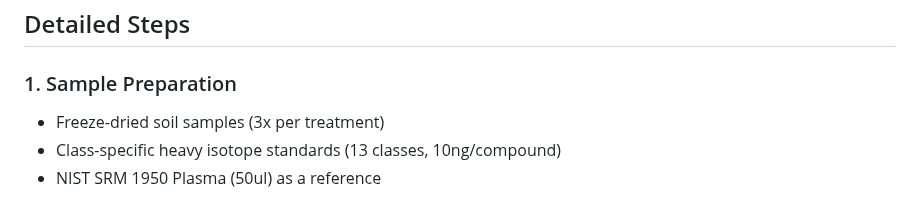
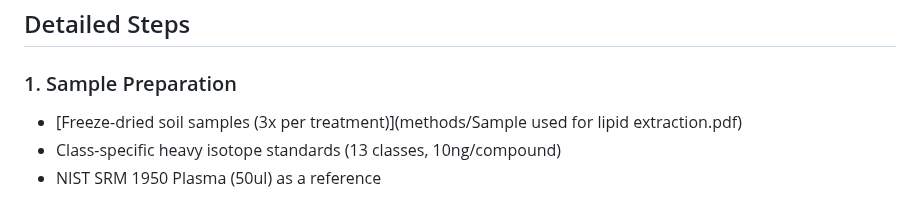
Before and after one commit to Samratacad/Soil_Lipidomics, a Markdown page: README.md, the part around the change. GitHub-like rendering.

```diff
--- a/README.md
+++ b/README.md
@@ -96,7 +96,7 @@ Here you can find the codes, generated figures, and datafile used for figures in
 
 ### 1. Sample Preparation
 
-- Freeze-dried soil samples (3x per treatment)
+- [Freeze-dried soil samples (3x per treatment)](methods/Sample used for lipid extraction.pdf)
 - Class-specific heavy isotope standards (13 classes, 10ng/compound)
 - NIST SRM 1950 Plasma (50ul) as a reference
 
```
